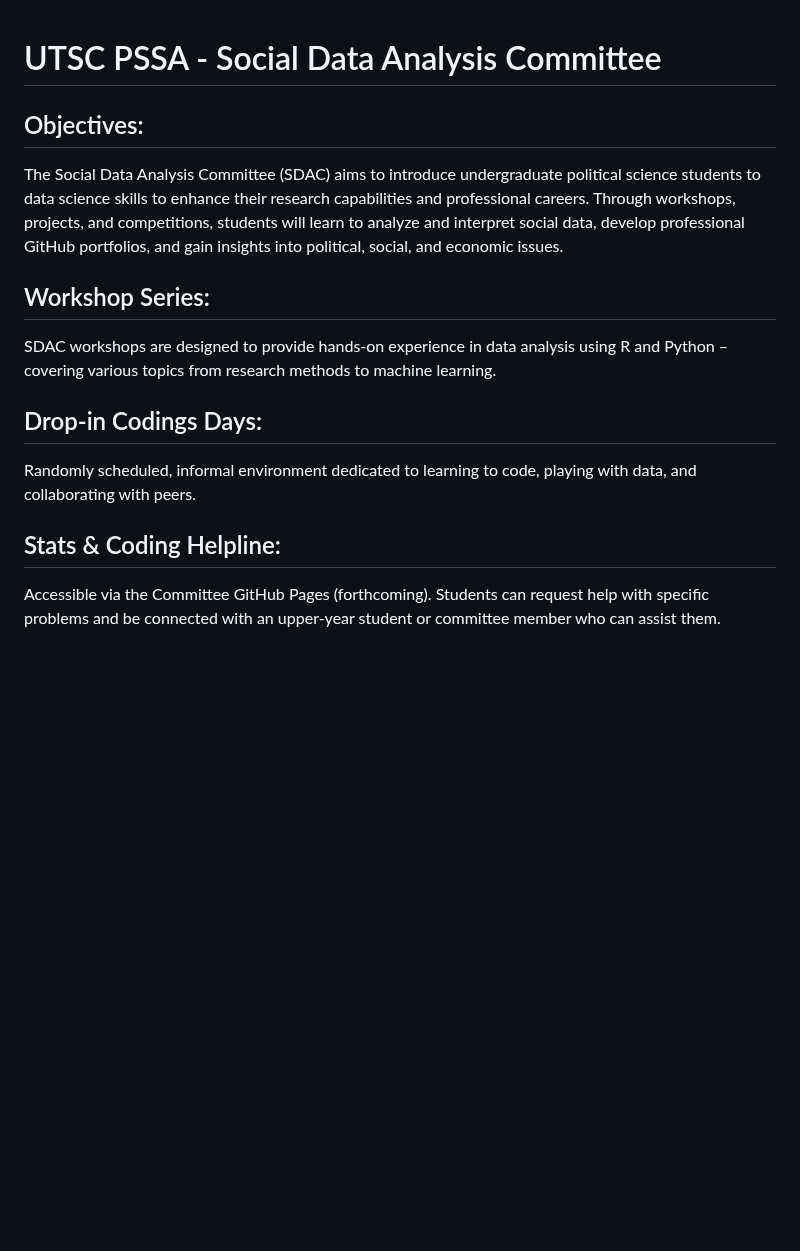
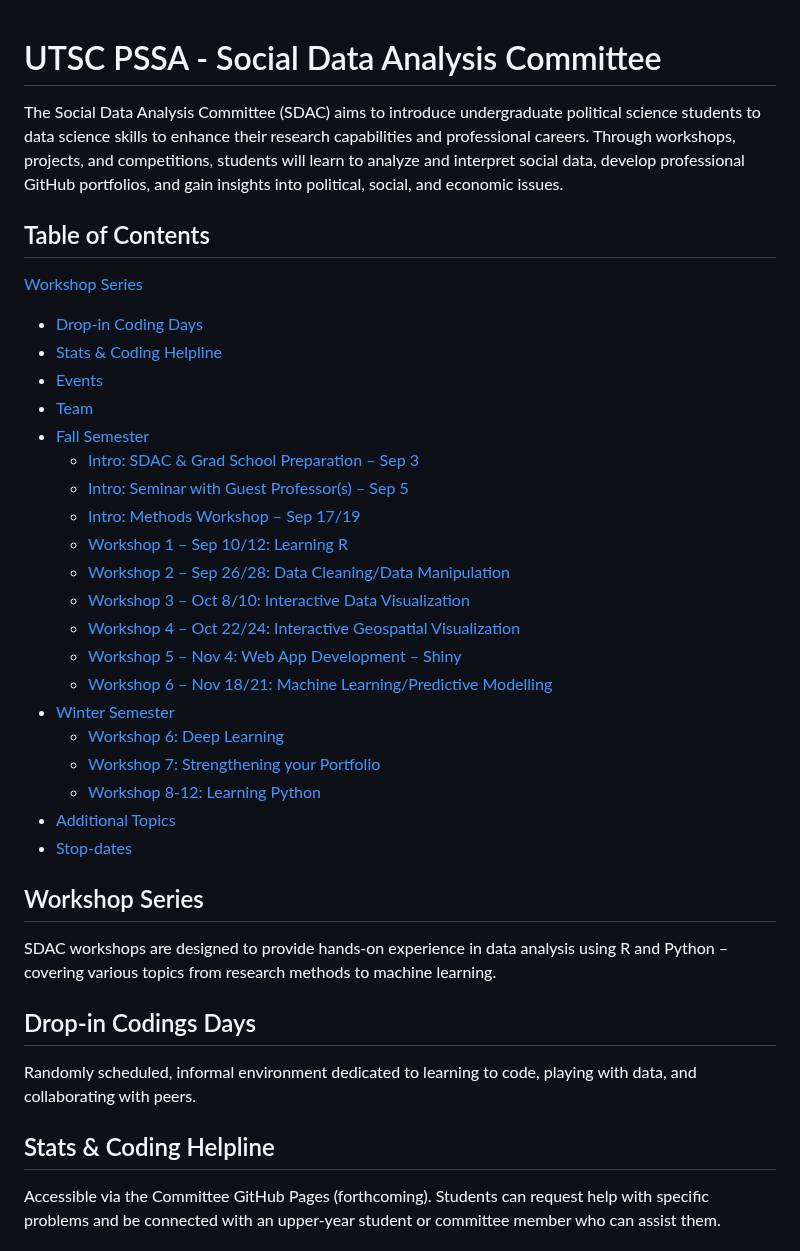
Before and after one commit to PSSA-SDAC/sdac, a Markdown page: README.md, the part around the change. Drawn GitHub-style; blank space fills up the shorter version.

```diff
--- a/README.md
+++ b/README.md
@@ -1,14 +1,37 @@
 # UTSC PSSA - Social Data Analysis Committee
-## Objectives:
 The Social Data Analysis Committee (SDAC) aims to introduce undergraduate political science students to data science skills to enhance their research capabilities and professional careers. Through workshops, projects, and competitions, students will learn to analyze and interpret social data, develop professional GitHub portfolios, and gain insights into political, social, and economic issues.
 
-## Workshop Series:
+## Table of Contents
+
+[Workshop Series](#workshop-series)
+- [Drop-in Coding Days](#drop-in-coding-days)
+- [Stats & Coding Helpline](#stats-coding-helpline)
+- [Events](#events)
+- [Team](#team)
+- [Fall Semester](#fall-semester)
+    - [Intro: SDAC & Grad School Preparation – Sep 3](#intro-sdac--grad-school-preparation--sep-3)
+    - [Intro: Seminar with Guest Professor(s) – Sep 5](#intro-seminar-with-guest-professors--sep-5)
+    - [Intro: Methods Workshop – Sep 17/19](#intro-methods-workshop--sep-1719)
+    - [Workshop 1 – Sep 10/12: Learning R](#workshop-1--sep-1012-learning-r)
+    - [Workshop 2 – Sep 26/28: Data Cleaning/Data Manipulation](#workshop-2--sep-2628-data-cleaningdata-manipulation)
+    - [Workshop 3 – Oct 8/10: Interactive Data Visualization](#workshop-3--oct-810-interactive-data-visualization)
+    - [Workshop 4 – Oct 22/24: Interactive Geospatial Visualization](#workshop-4--oct-2224-interactive-geospatial-visualization)
+    - [Workshop 5 – Nov 4: Web App Development – Shiny](#workshop-5--nov-4-web-app-development--shiny)
+    - [Workshop 6 – Nov 18/21: Machine Learning/Predictive Modelling](#workshop-6--nov-1821-machine-learningpredictive-modelling)
+- [Winter Semester](#winter-semester)
+    - [Workshop 6: Deep Learning](#workshop-6-deep-learning)
+    - [Workshop 7: Strengthening your Portfolio](#workshop-7-strengthening-your-portfolio)
+    - [Workshop 8-12: Learning Python](#workshop-8-12-learning-python)
+- [Additional Topics](#additional-topics)
+- [Stop-dates](#stop-dates)
+
+## Workshop Series
 SDAC workshops are designed to provide hands-on experience in data analysis using R and Python – covering various topics from research methods to machine learning.
 
-## Drop-in Codings Days:
+## Drop-in Codings Days
 Randomly scheduled, informal environment dedicated to learning to code, playing with data, and collaborating with peers.
 
-## Stats & Coding Helpline:
+## Stats & Coding Helpline
 Accessible via the Committee GitHub Pages (forthcoming). Students can request help with specific problems and be connected with an upper-year student or committee member who can assist them.
 
 ## Events:
```
